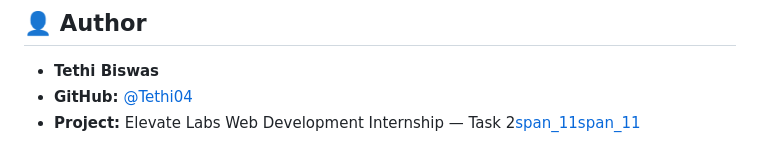
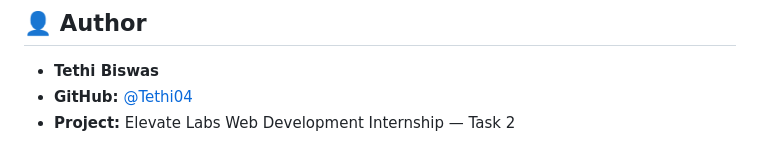
Before and after one commit to Tethi04/elevate-web-development-task-2, a Markdown page: README.md, the part around one of its changes. GitHub-like rendering.

```diff
--- a/README.md
+++ b/README.md
@@ -75,4 +75,4 @@ aura-tasks-todo-app/
 
 * **Tethi Biswas**
 * **GitHub:** [@Tethi04](https://github.com/Tethi04)
-* **Project:** Elevate Labs Web Development Internship — Task 2[span_11](start_span)[span_11](end_span)
+* **Project:** Elevate Labs Web Development Internship — Task 2
```
Also changed, not shown: other parts of README.md (+1 -1 lines).
